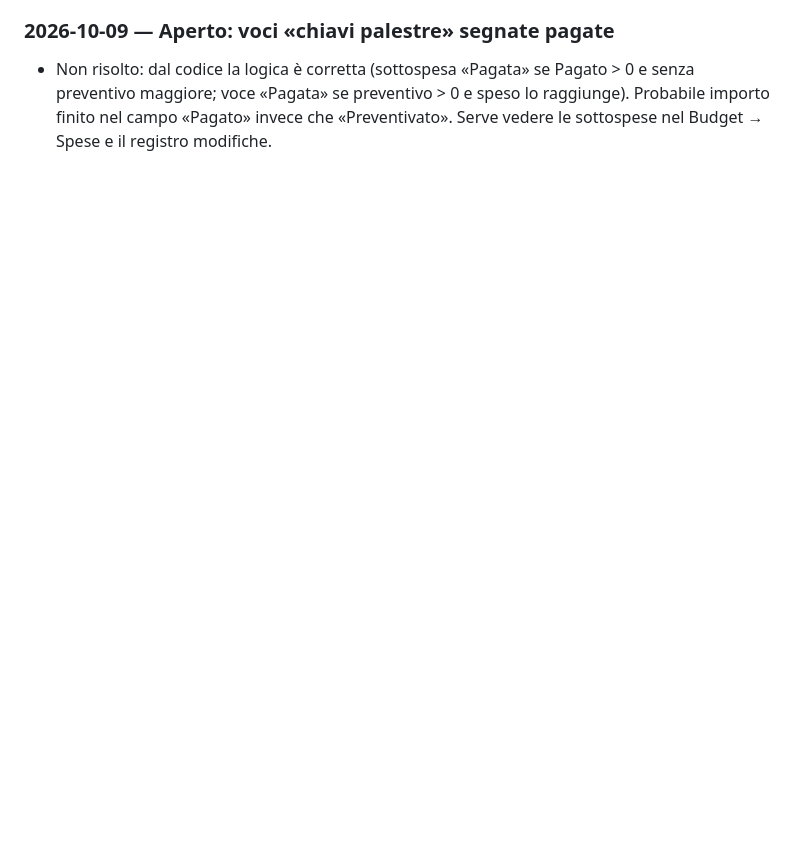
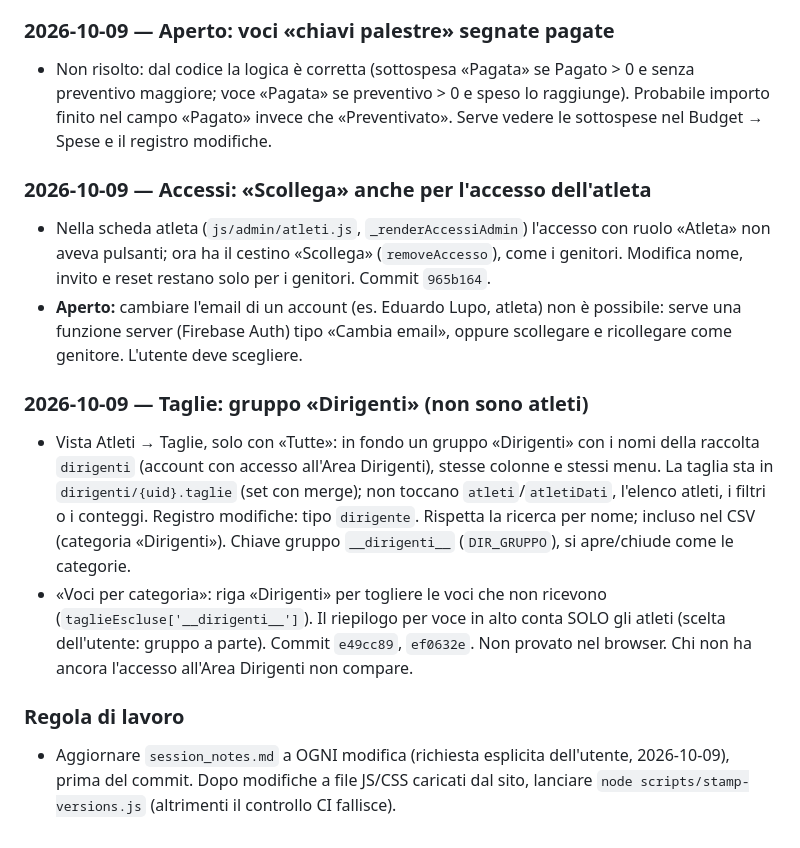
Before and after one commit to lome10/victor-volley-website, a Markdown page: session_notes.md, the part around the change. Rendered like a GitHub page; blank space fills up the shorter version.

Commit message:
docs: SESSION_NOTES (scollega atleta, taglie dirigenti, regola di aggiornamento)
Co-Authored-By: Claude Sonnet 5.5 <noreply@anthropic.com>

```diff
--- a/session_notes.md
+++ b/session_notes.md
@@ -290,3 +290,14 @@ Modello Excel del dirigente analizzato; scelte dell'utente: importo libero (una
 
 ### 2026-10-09 — Aperto: voci «chiavi palestre» segnate pagate
 - Non risolto: dal codice la logica è corretta (sottospesa «Pagata» se Pagato > 0 e senza preventivo maggiore; voce «Pagata» se preventivo > 0 e speso lo raggiunge). Probabile importo finito nel campo «Pagato» invece che «Preventivato». Serve vedere le sottospese nel Budget → Spese e il registro modifiche.
+
+### 2026-10-09 — Accessi: «Scollega» anche per l'accesso dell'atleta
+- Nella scheda atleta (`js/admin/atleti.js`, `_renderAccessiAdmin`) l'accesso con ruolo «Atleta» non aveva pulsanti; ora ha il cestino «Scollega» (`removeAccesso`), come i genitori. Modifica nome, invito e reset restano solo per i genitori. Commit `965b164`.
+- **Aperto:** cambiare l'email di un account (es. Eduardo Lupo, atleta) non è possibile: serve una funzione server (Firebase Auth) tipo «Cambia email», oppure scollegare e ricollegare come genitore. L'utente deve scegliere.
+
+### 2026-10-09 — Taglie: gruppo «Dirigenti» (non sono atleti)
+- Vista Atleti → Taglie, solo con «Tutte»: in fondo un gruppo «Dirigenti» con i nomi della raccolta `dirigenti` (account con accesso all'Area Dirigenti), stesse colonne e stessi menu. La taglia sta in `dirigenti/{uid}.taglie` (set con merge); non toccano `atleti`/`atletiDati`, l'elenco atleti, i filtri o i conteggi. Registro modifiche: tipo `dirigente`. Rispetta la ricerca per nome; incluso nel CSV (categoria «Dirigenti»). Chiave gruppo `__dirigenti__` (`DIR_GRUPPO`), si apre/chiude come le categorie.
+- «Voci per categoria»: riga «Dirigenti» per togliere le voci che non ricevono (`taglieEscluse['__dirigenti__']`). Il riepilogo per voce in alto conta SOLO gli atleti (scelta dell'utente: gruppo a parte). Commit `e49cc89`, `ef0632e`. Non provato nel browser. Chi non ha ancora l'accesso all'Area Dirigenti non compare.
+
+### Regola di lavoro
+- Aggiornare `session_notes.md` a OGNI modifica (richiesta esplicita dell'utente, 2026-10-09), prima del commit. Dopo modifiche a file JS/CSS caricati dal sito, lanciare `node scripts/stamp-versions.js` (altrimenti il controllo CI fallisce).
```
